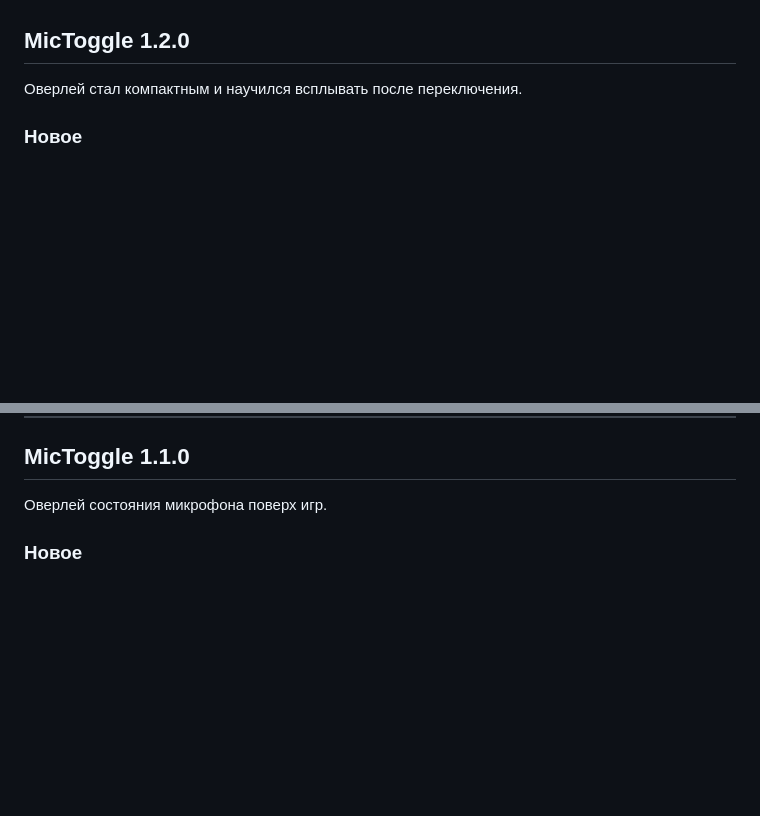
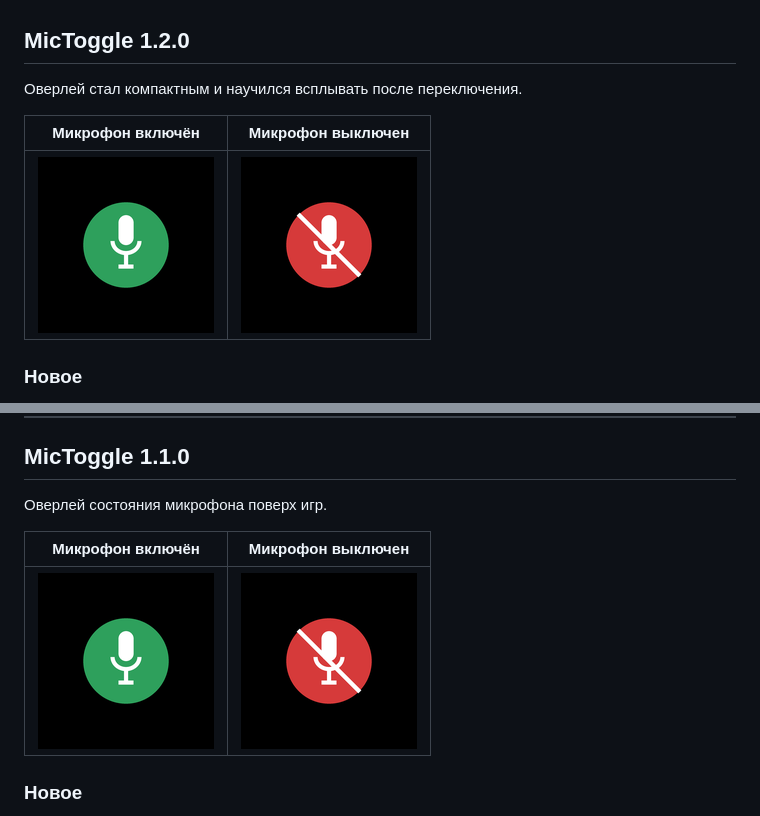
Before and after one commit to incomparableus-lang/MicToggle, a Markdown page: RELEASES.md, 2 parts joined by grey strips. Drawn GitHub-style; pictures changed too: docs/overlay-off.png (added), docs/overlay-on.png (added); blank space fills up the shorter version.

```diff
--- a/RELEASES.md
+++ b/RELEASES.md
@@ -1,6 +1,10 @@
 ## MicToggle 1.2.0
 
 Оверлей стал компактным и научился всплывать после переключения.
+
+| Микрофон включён | Микрофон выключен |
+|---|---|
+| ![Оверлей: зелёный значок, микрофон включён](https://raw.githubusercontent.com/incomparableus-lang/MicToggle/main/docs/overlay-on.png) | ![Оверлей: красный перечёркнутый микрофон](https://raw.githubusercontent.com/incomparableus-lang/MicToggle/main/docs/overlay-off.png) |
 
 ### Новое
 
@@ -40,6 +44,10 @@ fc7ae8d11987675ddc9d7f2f301688a7bd9b4b7348dd9aaa07aebf83ea1d691c  MicToggle-Setu
 ## MicToggle 1.1.0
 
 Оверлей состояния микрофона поверх игр.
+
+| Микрофон включён | Микрофон выключен |
+|---|---|
+| ![Оверлей: зелёный значок, микрофон включён](https://raw.githubusercontent.com/incomparableus-lang/MicToggle/main/docs/overlay-on.png) | ![Оверлей: красный перечёркнутый микрофон](https://raw.githubusercontent.com/incomparableus-lang/MicToggle/main/docs/overlay-off.png) |
 
 ### Новое
 
```
Also changed, not shown: README.md (+8 -0 lines), docs/menu.png (added), 2 other files.
